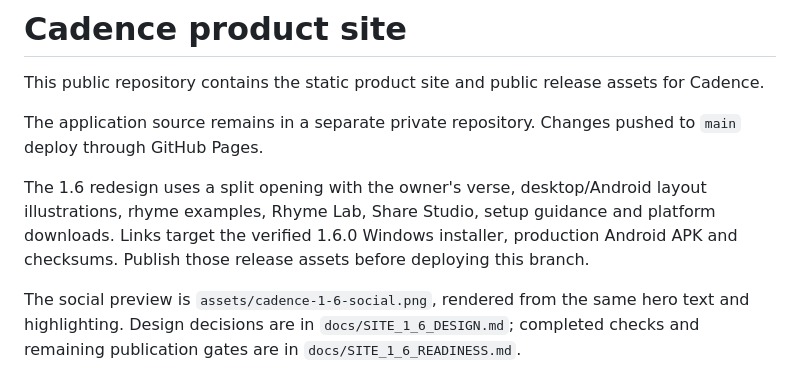
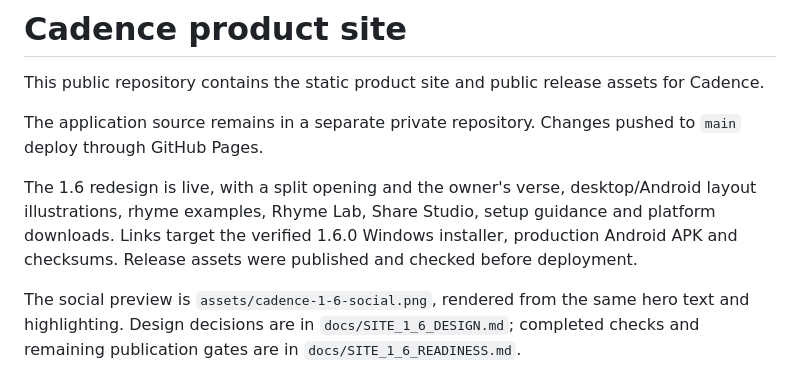
Before and after one commit to Insider-Trading/cadence-site, a Markdown page: README.md, the part around the change. Rendered like a GitHub page.

Commit message:
docs: record live 1.6 site verification

```diff
--- a/README.md
+++ b/README.md
@@ -4,7 +4,7 @@ This public repository contains the static product site and public release asset
 
 The application source remains in a separate private repository. Changes pushed to `main` deploy through GitHub Pages.
 
-The 1.6 redesign uses a split opening with the owner's verse, desktop/Android layout illustrations, rhyme examples, Rhyme Lab, Share Studio, setup guidance and platform downloads. Links target the verified 1.6.0 Windows installer, production Android APK and checksums. Publish those release assets before deploying this branch.
+The 1.6 redesign is live, with a split opening and the owner's verse, desktop/Android layout illustrations, rhyme examples, Rhyme Lab, Share Studio, setup guidance and platform downloads. Links target the verified 1.6.0 Windows installer, production Android APK and checksums. Release assets were published and checked before deployment.
 
 The social preview is `assets/cadence-1-6-social.png`, rendered from the same hero text and highlighting. Design decisions are in `docs/SITE_1_6_DESIGN.md`; completed checks and remaining publication gates are in `docs/SITE_1_6_READINESS.md`.
 
```
Also changed, not shown: docs/SITE_1_6_READINESS.md (+3 -1 lines).
